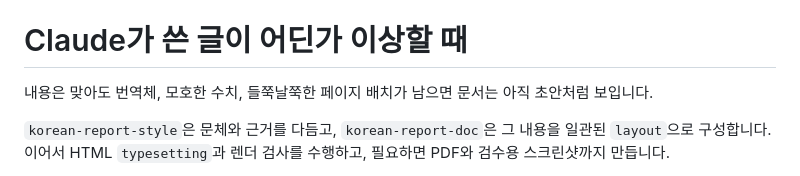
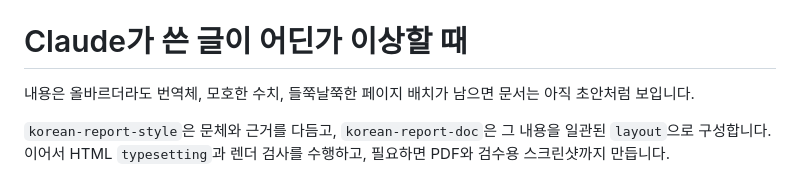
Before and after one commit to JangHyun-bin/korean-report-skills, a Markdown page: README.md, the part around the change. GitHub-like rendering.

Commit message:
Fix translation issues in README.md

```diff
--- a/README.md
+++ b/README.md
@@ -7,7 +7,7 @@
 
 # Claude가 쓴 글이 어딘가 이상할 때 <!-- style-exempt -->
 
-내용은 맞아도 번역체, 모호한 수치, 들쭉날쭉한 페이지 배치가 남으면 문서는 아직
+내용은 올바르더라도 번역체, 모호한 수치, 들쭉날쭉한 페이지 배치가 남으면 문서는 아직
 초안처럼 보입니다.
 
 `korean-report-style`은 문체와 근거를 다듬고, `korean-report-doc`은 그 내용을
```
